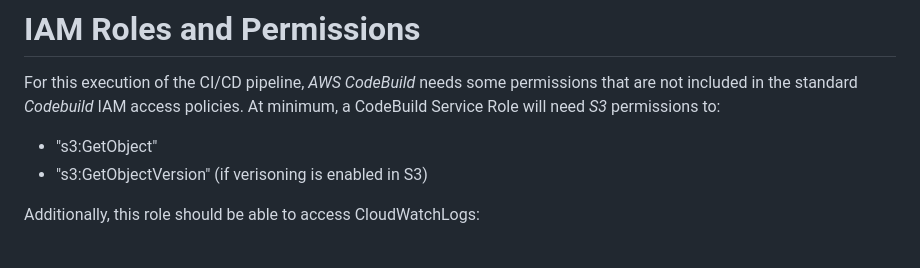
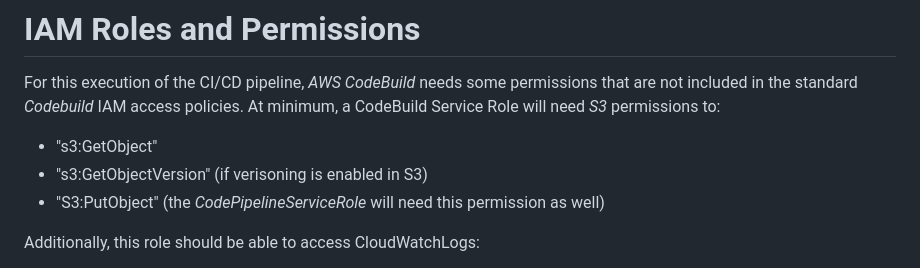
Before and after one commit to DuncanB112P/CICD-Pipeline_Duncan0224, a Markdown page: README.md, the part around the change. Drawn GitHub-style.

```diff
--- a/README.md
+++ b/README.md
@@ -47,6 +47,7 @@ This configurations uses an _AWS S3_ bucket as a remote backend and an _AWS Dyna
 For this execution of the CI/CD pipeline, _AWS CodeBuild_ needs some permissions that are not included in the standard _Codebuild_ IAM access policies. At minimum, a CodeBuild Service Role will need _S3_ permissions to:
 * "s3:GetObject"
 * "s3:GetObjectVersion" (if verisoning is enabled in S3)
+* "S3:PutObject" (the _CodePipelineServiceRole_ will need this permission as well)
 
 Additionally, this role should be able to access CloudWatchLogs:
 * "logs:FilterLogEvents"
```
